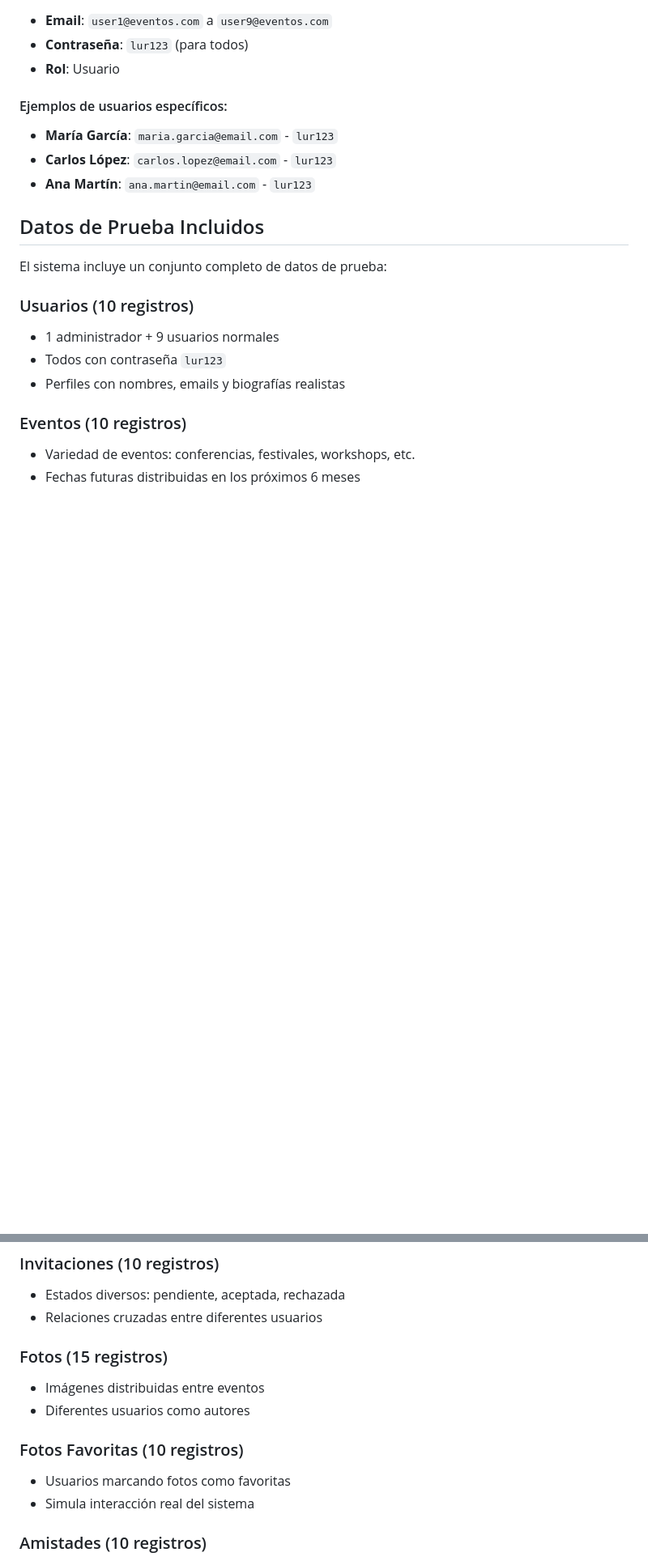
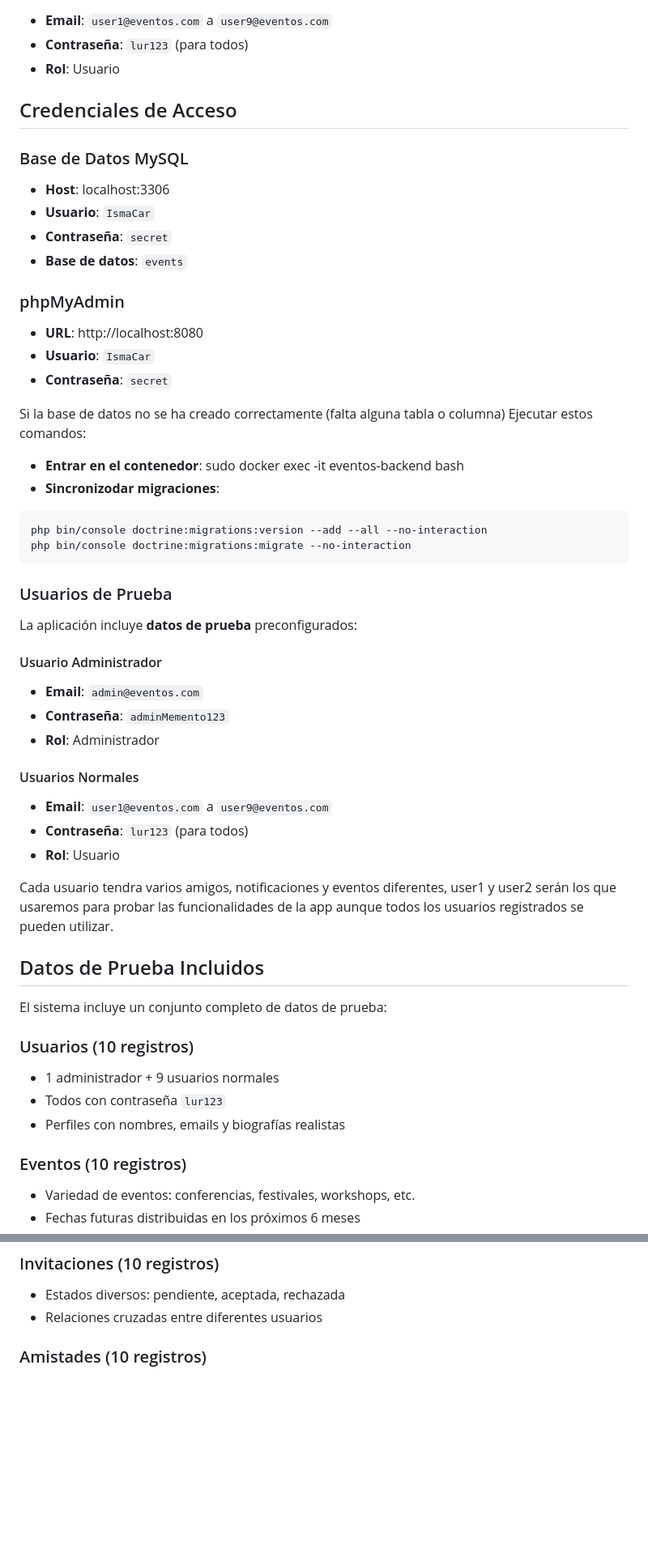
Before and after one commit to IsmaCar/Eventos-App, a Markdown page: README.md, 2 parts joined by grey strips. Shown at 81% size. Rendered like a GitHub page; blank space fills up the shorter version.

````diff
--- a/README.md
+++ b/README.md
@@ -114,10 +103,44 @@ La aplicación incluye **datos de prueba** preconfigurados:
 - **Contraseña**: `lur123` (para todos)
 - **Rol**: Usuario
 
-#### Ejemplos de usuarios específicos:
-- **María García**: `maria.garcia@email.com` - `lur123`
-- **Carlos López**: `carlos.lopez@email.com` - `lur123`
-- **Ana Martín**: `ana.martin@email.com` - `lur123`
+## Credenciales de Acceso
+
+### Base de Datos MySQL
+- **Host**: localhost:3306
+- **Usuario**: `IsmaCar`
+- **Contraseña**: `secret`
+- **Base de datos**: `events`
+
+### phpMyAdmin
+- **URL**: http://localhost:8080
+- **Usuario**: `IsmaCar`
+- **Contraseña**: `secret`
+
+Si la base de datos no se ha creado correctamente (falta alguna tabla o columna)
+Ejecutar estos comandos:
+- **Entrar en el contenedor**: sudo docker exec -it eventos-backend bash
+- **Sincronizodar migraciones**:
+```bash
+php bin/console doctrine:migrations:version --add --all --no-interaction
+php bin/console doctrine:migrations:migrate --no-interaction
+```
+### Usuarios de Prueba
+
+La aplicación incluye **datos de prueba** preconfigurados:
+
+#### Usuario Administrador
+- **Email**: `admin@eventos.com`
+- **Contraseña**: `adminMemento123`
+- **Rol**: Administrador
+
+#### Usuarios Normales
+- **Email**: `user1@eventos.com` a `user9@eventos.com`
+- **Contraseña**: `lur123` (para todos)
+- **Rol**: Usuario
+
+Cada usuario tendra varios amigos, notificaciones y eventos diferentes,
+user1 y user2 serán los que usaremos para probar las funcionalidades de la app
+aunque todos los usuarios registrados se pueden utilizar.
 
 ## Datos de Prueba Incluidos
 
@@ -140,14 +163,6 @@ El sistema incluye un conjunto completo de datos de prueba:
 ### Invitaciones (10 registros)
 - Estados diversos: pendiente, aceptada, rechazada
 - Relaciones cruzadas entre diferentes usuarios
-
-### Fotos (15 registros)
-- Imágenes distribuidas entre eventos
-- Diferentes usuarios como autores
-
-### Fotos Favoritas (10 registros)
-- Usuarios marcando fotos como favoritas
-- Simula interacción real del sistema
 
 ### Amistades (10 registros)
 - Estados variados: aceptada, pendiente, rechazada
````
Also changed, not shown: other parts of README.md (+10 -44 lines).
